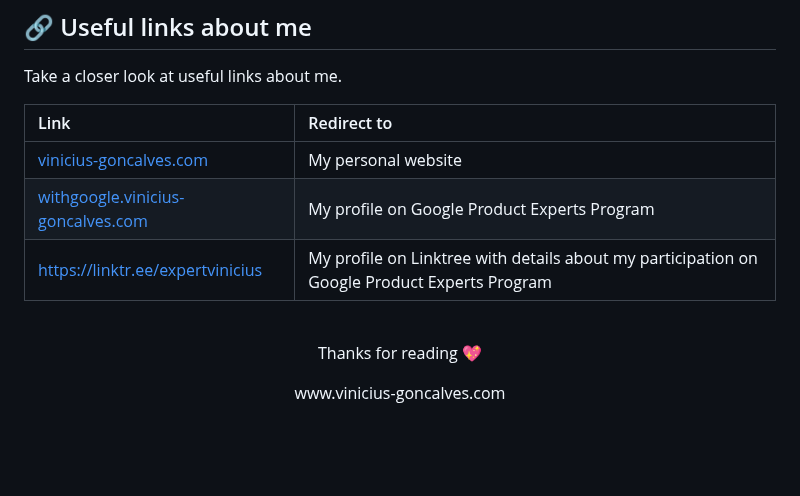
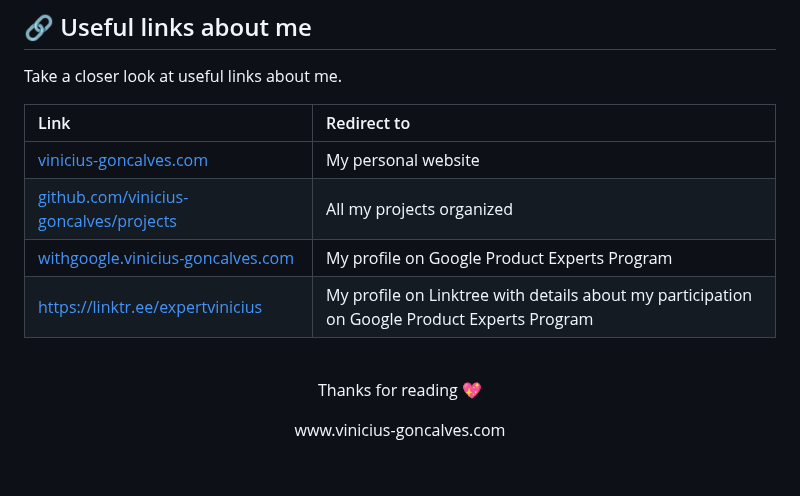
Before and after one commit to vinicius-goncalves/vinicius-goncalves, a Markdown page: README.md, the part around one of its changes. GitHub-like rendering; blank space fills up the shorter version.

```diff
--- a/README.md
+++ b/README.md
@@ -42,6 +42,7 @@ Welcome to my Github profile! Feel free to know me a little more.
   | Link | Redirect to |
   | :---- | :------- |
   | [vinicius-goncalves.com][0] | My personal website |
+  | [github.com/vinicius-goncalves/projects][3] | All my projects organized |
   | [withgoogle.vinicius-goncalves.com][1] | My profile on Google Product Experts Program |
   | [https://linktr.ee/expertvinicius][2] | My profile on Linktree with details about my participation on Google Product Experts Program |
 
```
Also changed, not shown: other parts of README.md (+1 -0 lines).
